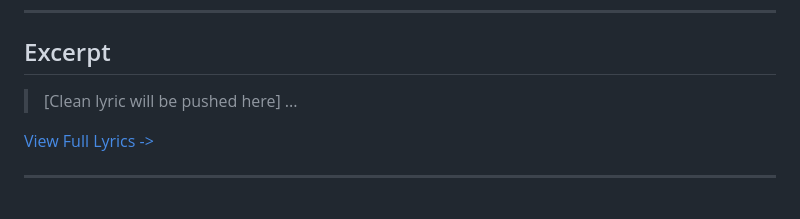
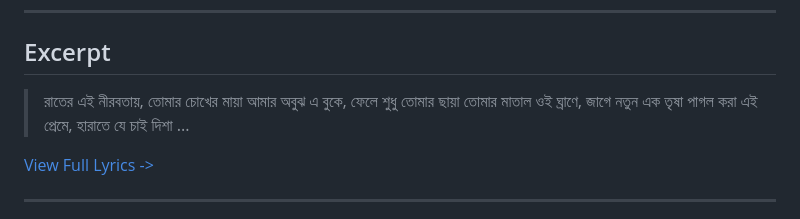
Before and after one commit to ImAbuSayed/prakritik, a Markdown page: README.md, the part around the change. GitHub-like rendering.

Commit message:
docs: Update readme excerpt

```diff
--- a/README.md
+++ b/README.md
@@ -20,7 +20,10 @@
 
 ## Excerpt
 
-> [Clean lyric will be pushed here]
+> রাতের এই নীরবতায়, তোমার চোখের মায়া
+> আমার অবুঝ এ বুকে, ফেলে শুধু তোমার ছায়া
+> তোমার মাতাল ওই ঘ্রাণে, জাগে নতুন এক তৃষা
+> পাগল করা এই প্রেমে, হারাতে যে চাই দিশা
 > ...
 
 [View Full Lyrics ->](./lyrics.txt)
```
